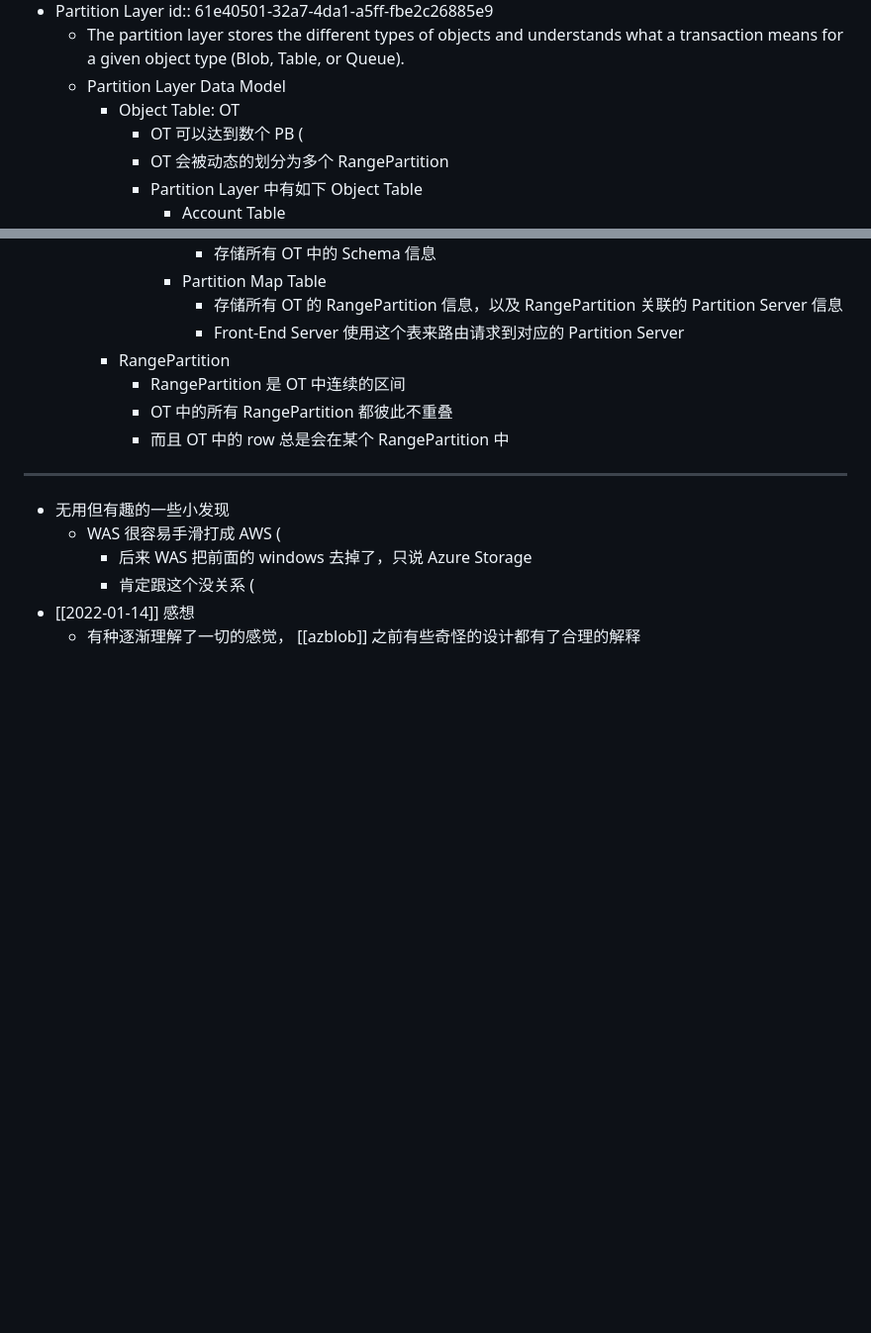
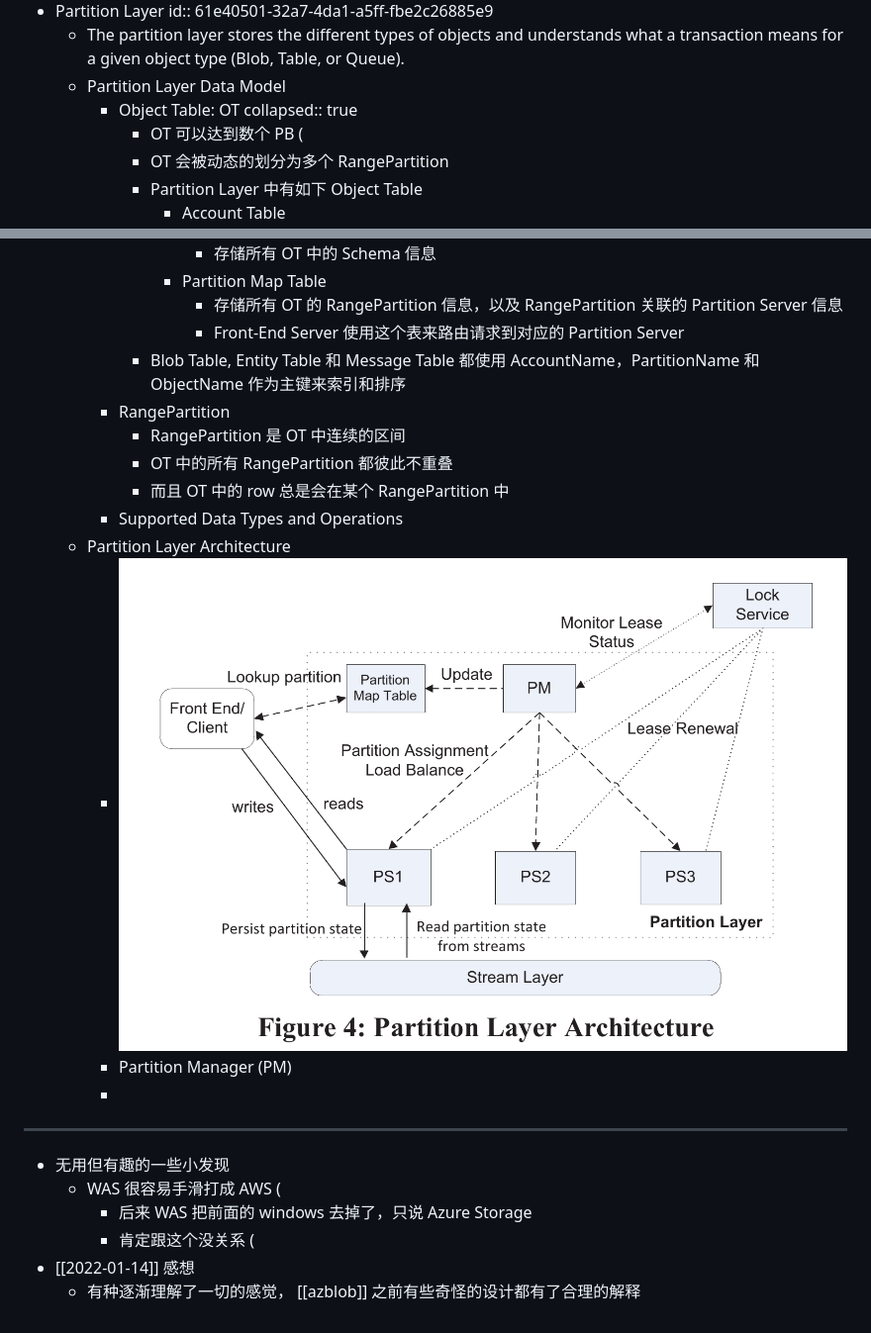
Before and after one commit to lroolle/Xuanwo, a Markdown page: pages/Windows Azure Storage_ A Highly Available Cloud Storage Service with Strong Consistency.md, 2 parts joined by grey strips. Shown: that part at 99% size. Rendered like a GitHub page; pictures changed too: assets/image_1642334536791_0.png (added); blank space fills up the shorter version.

Commit message:
changes on Sun Jan 16 08:14:08 PM CST 2022

```diff
--- a/pages/Windows Azure Storage_ A Highly Available Cloud Storage Service with Strong Consistency.md
+++ b/pages/Windows Azure Storage_ A Highly Available Cloud Storage Service with Strong Consistency.md
@@ -318,6 +318,7 @@ doi:: [10.1145/2043556.2043571](https://dl.acm.org/doi/10.1145/2043556.2043571)
 	- The partition layer stores the different types of objects and understands what a transaction means for a given object type (Blob, Table, or Queue).
 	- Partition Layer Data Model
 		- Object Table: OT
+		  collapsed:: true
 			- OT 可以达到数个 PB (
 			- OT 会被动态的划分为多个 RangePartition
 			- Partition Layer 中有如下 Object Table
@@ -335,10 +336,16 @@ doi:: [10.1145/2043556.2043571](https://dl.acm.org/doi/10.1145/2043556.2043571)
 				- Partition Map Table
 					- 存储所有 OT 的 RangePartition 信息，以及 RangePartition 关联的 Partition Server 信息
 					- Front-End Server 使用这个表来路由请求到对应的 Partition Server
+			- Blob Table, Entity Table 和 Message Table 都使用 AccountName，PartitionName 和 ObjectName 作为主键来索引和排序
 		- RangePartition
 			- RangePartition 是 OT 中连续的区间
 			- OT 中的所有 RangePartition 都彼此不重叠
 			- 而且 OT 中的 row 总是会在某个 RangePartition 中
+		- Supported Data Types and Operations
+	- Partition Layer Architecture
+		- ![image.png](../assets/image_1642334536791_0.png)
+		- Partition Manager (PM)
+		-
 - ---
 - 无用但有趣的一些小发现
 	- WAS 很容易手滑打成 AWS (
```
